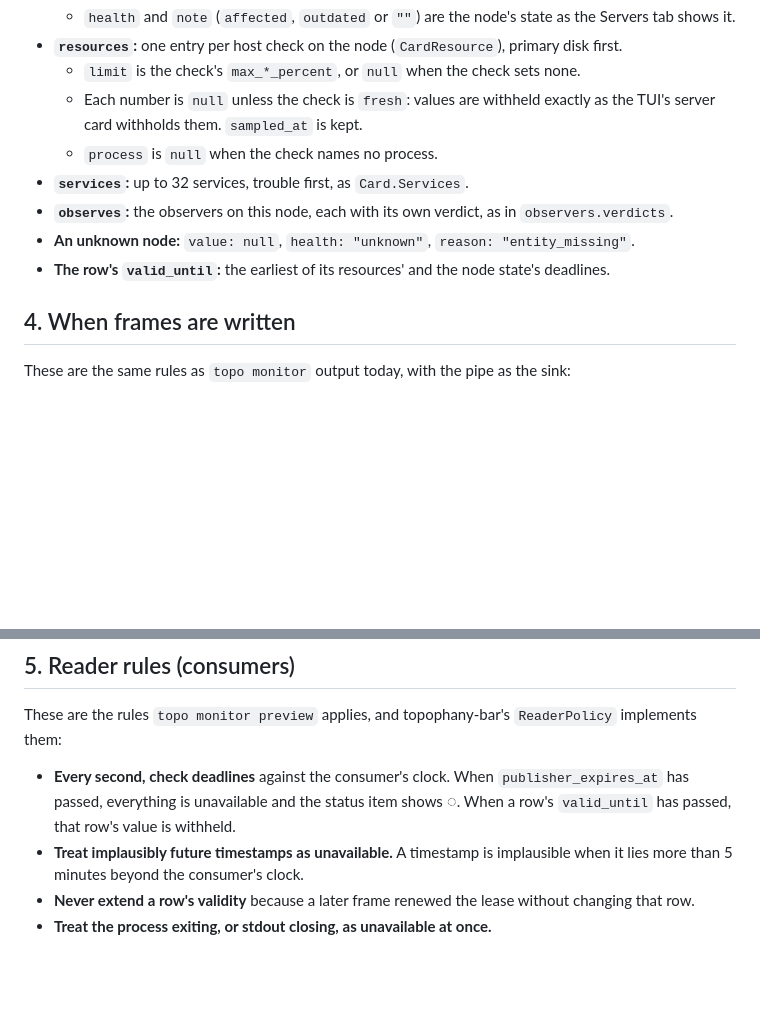
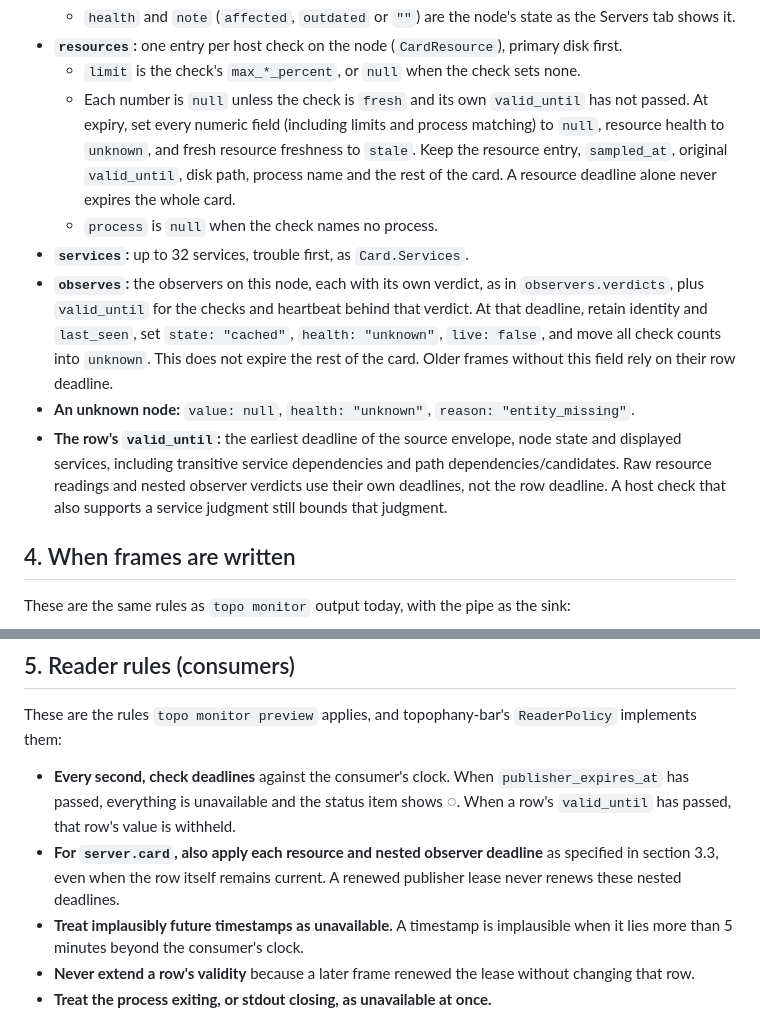
Before and after one commit to WhitenWhiten/topophany-bar, a Markdown page: docs/PROTOCOL.md, 2 parts joined by grey strips. Rendered like a GitHub page; blank space fills up the shorter version.

Commit message:
docs(protocol): separate card resource and observer deadlines

```diff
--- a/docs/PROTOCOL.md
+++ b/docs/PROTOCOL.md
@@ -237,12 +237,12 @@ All times are RFC 3339 UTC. Every count is an integer ≥ 0. Every percentage is
   - `health` and `note` (`affected`, `outdated` or `""`) are the node's state as the Servers tab shows it.
 - **`resources`:** one entry per host check on the node (`CardResource`), primary disk first.
   - `limit` is the check's `max_*_percent`, or `null` when the check sets none.
-  - Each number is `null` unless the check is `fresh`: values are withheld exactly as the TUI's server card withholds them. `sampled_at` is kept.
+  - Each number is `null` unless the check is `fresh` and its own `valid_until` has not passed. At expiry, set every numeric field (including limits and process matching) to `null`, resource health to `unknown`, and fresh resource freshness to `stale`. Keep the resource entry, `sampled_at`, original `valid_until`, disk path, process name and the rest of the card. A resource deadline alone never expires the whole card.
   - `process` is `null` when the check names no process.
 - **`services`:** up to 32 services, trouble first, as `Card.Services`.
-- **`observes`:** the observers on this node, each with its own verdict, as in `observers.verdicts`.
+- **`observes`:** the observers on this node, each with its own verdict, as in `observers.verdicts`, plus `valid_until` for the checks and heartbeat behind that verdict. At that deadline, retain identity and `last_seen`, set `state: "cached"`, `health: "unknown"`, `live: false`, and move all check counts into `unknown`. This does not expire the rest of the card. Older frames without this field rely on their row deadline.
 - **An unknown node:** `value: null`, `health: "unknown"`, `reason: "entity_missing"`.
-- **The row's `valid_until`:** the earliest of its resources' and the node state's deadlines.
+- **The row's `valid_until`:** the earliest deadline of the source envelope, node state and displayed services, including transitive service dependencies and path dependencies/candidates. Raw resource readings and nested observer verdicts use their own deadlines, not the row deadline. A host check that also supports a service judgment still bounds that judgment.
 
 ## 4. When frames are written
 
@@ -260,6 +260,7 @@ These are the same rules as `topo monitor` output today, with the pipe as the si
 These are the rules `topo monitor preview` applies, and topophany-bar's `ReaderPolicy` implements them:
 
 - **Every second, check deadlines** against the consumer's clock. When `publisher_expires_at` has passed, everything is unavailable and the status item shows ◌. When a row's `valid_until` has passed, that row's value is withheld.
+- **For `server.card`, also apply each resource and nested observer deadline** as specified in section 3.3, even when the row itself remains current. A renewed publisher lease never renews these nested deadlines.
 - **Treat implausibly future timestamps as unavailable.** A timestamp is implausible when it lies more than 5 minutes beyond the consumer's clock.
 - **Never extend a row's validity** because a later frame renewed the lease without changing that row.
 - **Treat the process exiting, or stdout closing, as unavailable at once.**
```
